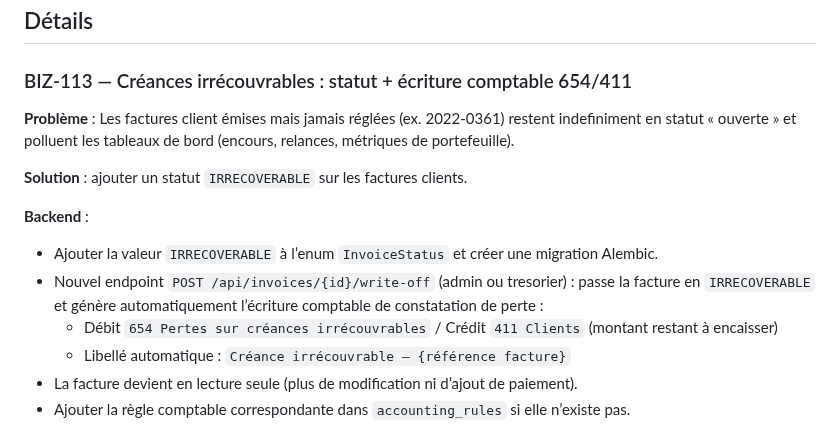
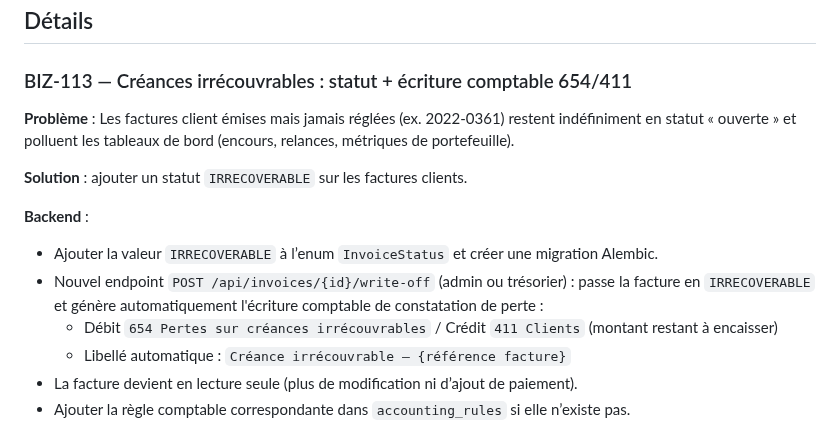
Before and after one commit to davidp57/solde, a Markdown page: doc/backlog.md, the part around the change. Drawn GitHub-style.

Commit message:
docs(backlog): fix typos (indefiniment, tresorier) flagged by Sourcery

```diff
--- a/doc/backlog.md
+++ b/doc/backlog.md
@@ -62,13 +62,13 @@ Quand un sujet est livré, mettre à jour `CHANGELOG.md` et passer le ticket en
 
 ### BIZ-113 — Créances irrécouvrables : statut + écriture comptable 654/411
 
-**Problème** : Les factures client émises mais jamais réglées (ex. 2022-0361) restent indefiniment en statut « ouverte » et polluent les tableaux de bord (encours, relances, métriques de portefeuille).
+**Problème** : Les factures client émises mais jamais réglées (ex. 2022-0361) restent indéfiniment en statut « ouverte » et polluent les tableaux de bord (encours, relances, métriques de portefeuille).
 
 **Solution** : ajouter un statut `IRRECOVERABLE` sur les factures clients.
 
 **Backend** :
 - Ajouter la valeur `IRRECOVERABLE` à l’enum `InvoiceStatus` et créer une migration Alembic.
-- Nouvel endpoint `POST /api/invoices/{id}/write-off` (admin ou tresorier) : passe la facture en `IRRECOVERABLE` et génère automatiquement l’écriture comptable de constatation de perte :
+- Nouvel endpoint `POST /api/invoices/{id}/write-off` (admin ou trésorier) : passe la facture en `IRRECOVERABLE` et génère automatiquement l'écriture comptable de constatation de perte :
   - Débit `654 Pertes sur créances irrécouvrables` / Crédit `411 Clients` (montant restant à encaisser)
   - Libellé automatique : `Créance irrécouvrable — {référence facture}`
 - La facture devient en lecture seule (plus de modification ni d’ajout de paiement).
```
